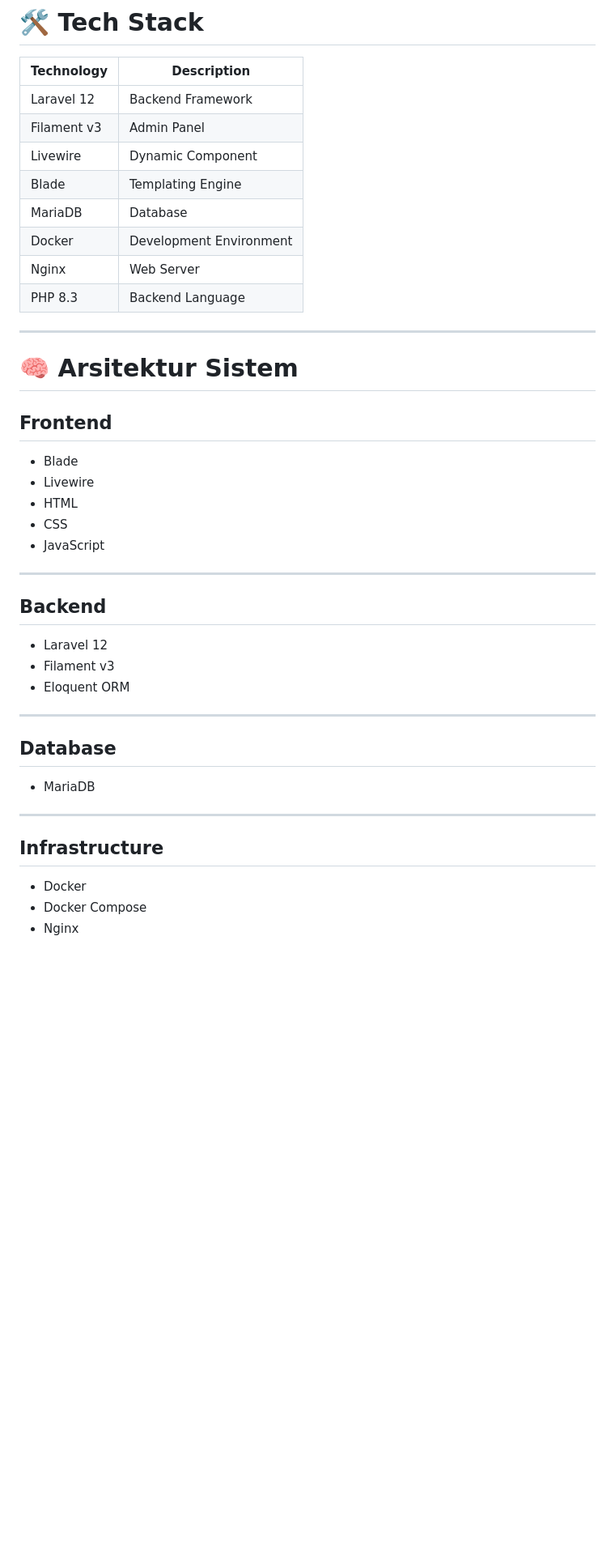
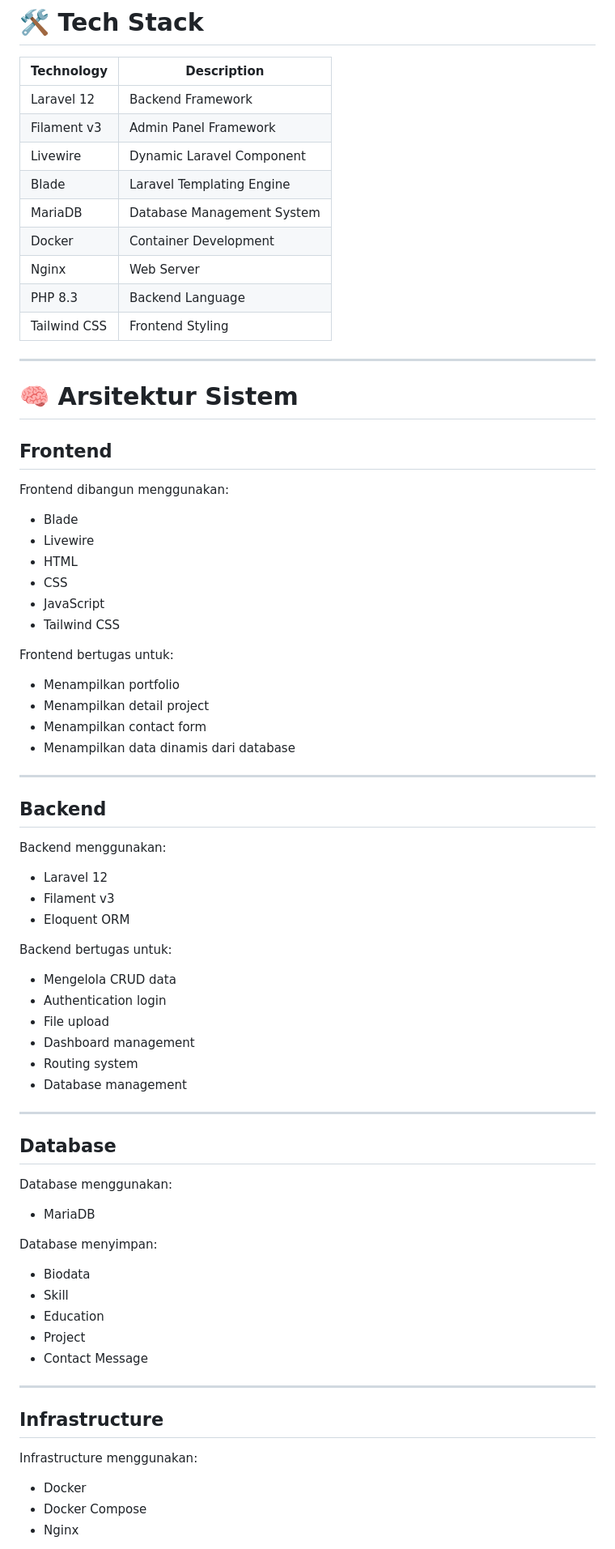
Before and after one commit to igrencid/uts, a Markdown page: README.md, the part around one of its changes. Shown at 81% size. Rendered like a GitHub page; blank space fills up the shorter version.

```diff
--- a/README.md
+++ b/README.md
@@ -66,40 +113,67 @@ IgrencStore memiliki sistem management project, upload thumbnail, upload laporan
 | Technology | Description |
 |---|---|
 | Laravel 12 | Backend Framework |
-| Filament v3 | Admin Panel |
-| Livewire | Dynamic Component |
-| Blade | Templating Engine |
-| MariaDB | Database |
-| Docker | Development Environment |
+| Filament v3 | Admin Panel Framework |
+| Livewire | Dynamic Laravel Component |
+| Blade | Laravel Templating Engine |
+| MariaDB | Database Management System |
+| Docker | Container Development |
 | Nginx | Web Server |
 | PHP 8.3 | Backend Language |
+| Tailwind CSS | Frontend Styling |
 
 ---
 
 # 🧠 Arsitektur Sistem
 
 ## Frontend
+Frontend dibangun menggunakan:
 - Blade
 - Livewire
 - HTML
 - CSS
 - JavaScript
+- Tailwind CSS
+
+Frontend bertugas untuk:
+- Menampilkan portfolio
+- Menampilkan detail project
+- Menampilkan contact form
+- Menampilkan data dinamis dari database
 
 ---
 
 ## Backend
+Backend menggunakan:
 - Laravel 12
 - Filament v3
 - Eloquent ORM
 
+Backend bertugas untuk:
+- Mengelola CRUD data
+- Authentication login
+- File upload
+- Dashboard management
+- Routing system
+- Database management
+
 ---
 
 ## Database
+Database menggunakan:
 - MariaDB
+
+Database menyimpan:
+- Biodata
+- Skill
+- Education
+- Project
+- Contact Message
 
 ---
 
 ## Infrastructure
+Infrastructure menggunakan:
 - Docker
 - Docker Compose
 - Nginx
```
Also changed, not shown: other parts of README.md (+209 -34 lines).
